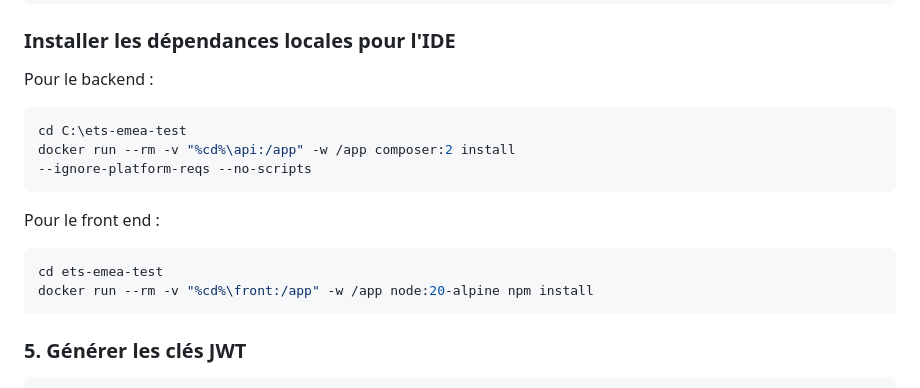
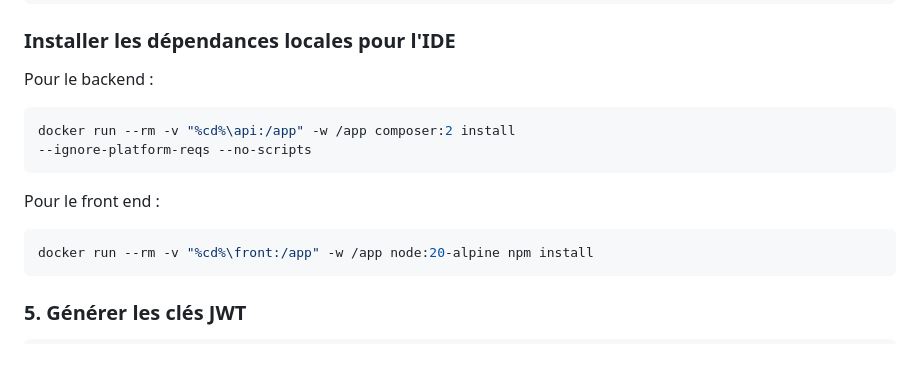
Before and after one commit to Hamza-Naim/ets-emea-test, a Markdown page: README.md, the part around the change. GitHub-like rendering; blank space fills up the shorter version.

````diff
--- a/README.md
+++ b/README.md
@@ -53,13 +53,11 @@ docker compose exec front npm install
 ### Installer les dépendances locales pour l'IDE
 Pour le backend :
 ```bash
-cd C:\ets-emea-test
 docker run --rm -v "%cd%\api:/app" -w /app composer:2 install
 --ignore-platform-reqs --no-scripts
 ```
 Pour le front end :
 ```bash
-cd ets-emea-test
 docker run --rm -v "%cd%\front:/app" -w /app node:20-alpine npm install
 ```
 ### 5. Générer les clés JWT
````
